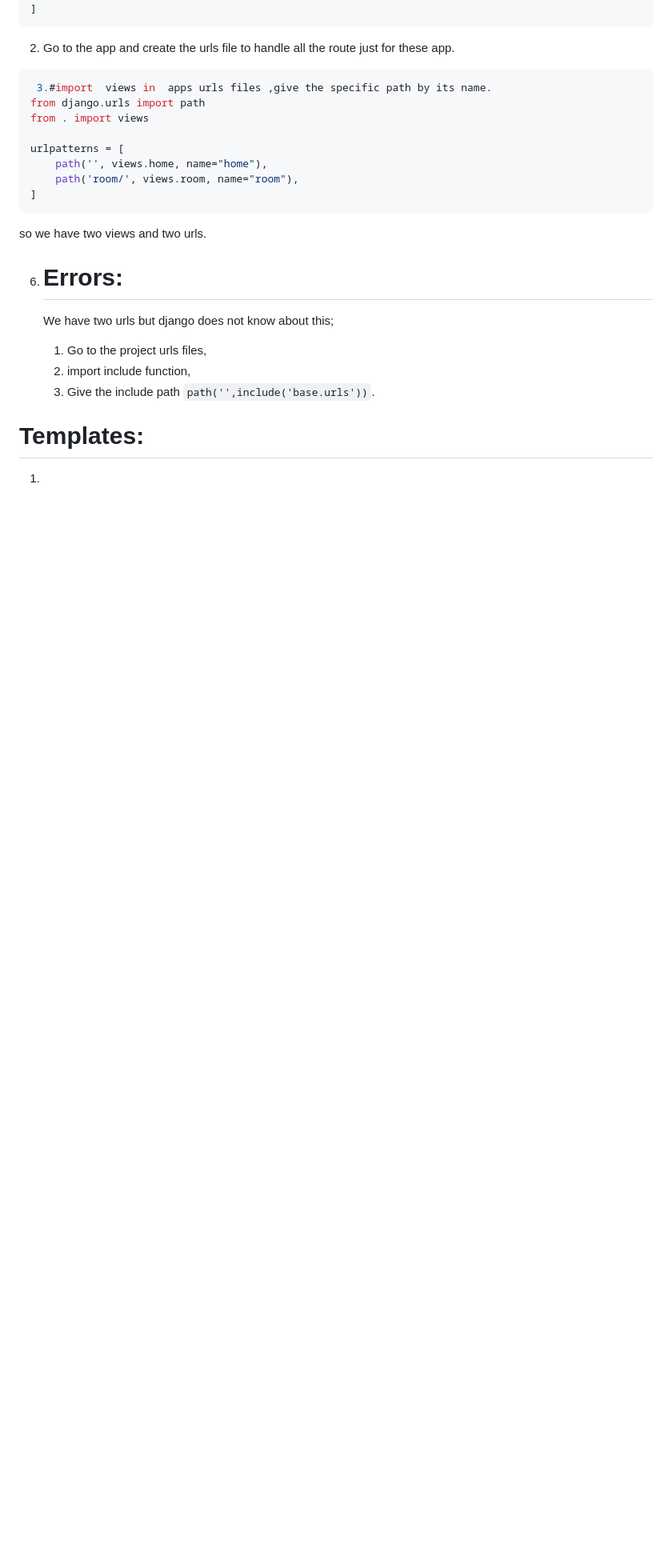
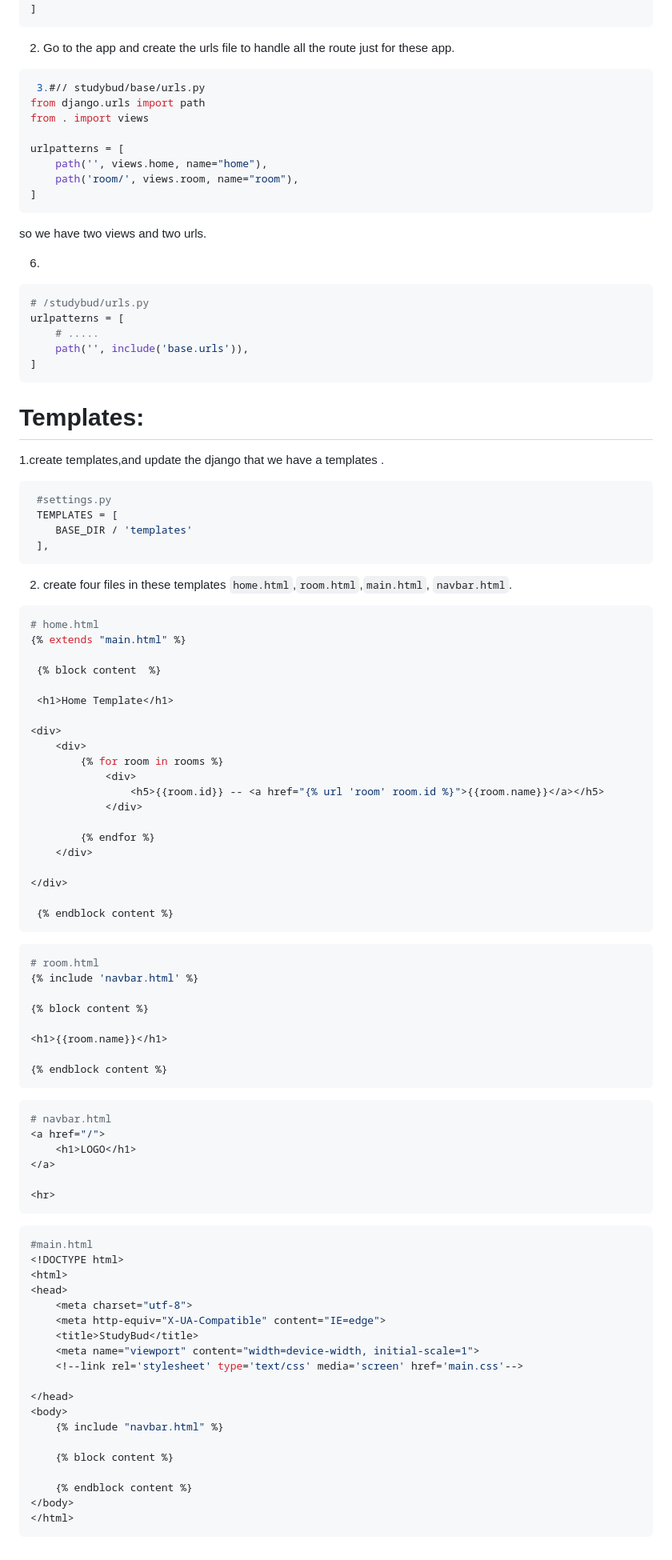
Before and after one commit to Ayeshashabbir01/study_buddy, a Markdown page: README.md, the part around the change. Shown at 80% size. Rendered like a GitHub page; blank space fills up the shorter version.

Commit message:
htmlfiles

````diff
--- a/README.md
+++ b/README.md
@@ -54,7 +54,7 @@ INSTALLED_APPS = [
 2. Go to the app and create the urls file to handle all the route just for these app.
 
 ```py
- 3.#import  views in  apps urls files ,give the specific path by its name.
+ 3.#// studybud/base/urls.py
 from django.urls import path
 from . import views
 
@@ -65,13 +65,85 @@ urlpatterns = [
 ```
 so we have two views and two urls.
 
-6. # Errors:
-    We have two urls but django does not know about this;
-
-    1. Go to the project urls files,
-    2. import include function,
-    3. Give the include path `path('',include('base.urls'))`.
+6.
+```py
+# /studybud/urls.py
+urlpatterns = [
+    # .....
+    path('', include('base.urls')),
+]
+```
 
 # Templates:
-1.
-2.
+1.create templates,and update the django that we have a templates .
+```py
+ #settings.py
+ TEMPLATES = [
+    BASE_DIR / 'templates'
+ ],
+ ```
+2. create four files in these templates `home.html`,`room.html`,`main.html`, `navbar.html`.
+
+```py
+# home.html
+{% extends "main.html" %}
+
+ {% block content  %}
+
+ <h1>Home Template</h1>
+
+<div>
+    <div>
+        {% for room in rooms %}
+            <div>
+                <h5>{{room.id}} -- <a href="{% url 'room' room.id %}">{{room.name}}</a></h5>
+            </div>
+
+        {% endfor %}
+    </div>
+
+</div>
+
+ {% endblock content %}
+ ```
+```py
+# room.html
+{% include 'navbar.html' %}
+
+{% block content %}
+
+<h1>{{room.name}}</h1>
+
+{% endblock content %}
+```
+
+```py
+# navbar.html
+<a href="/">
+    <h1>LOGO</h1>
+</a>
+
+<hr>
+```
+
+```py
+#main.html
+<!DOCTYPE html>
+<html>
+<head>
+    <meta charset="utf-8">
+    <meta http-equiv="X-UA-Compatible" content="IE=edge">
+    <title>StudyBud</title>
+    <meta name="viewport" content="width=device-width, initial-scale=1">
+    <!--link rel='stylesheet' type='text/css' media='screen' href='main.css'-->
+
+</head>
+<body>
+    {% include "navbar.html" %}
+
+    {% block content %}
+
+    {% endblock content %}
+</body>
+</html>
+```
````
